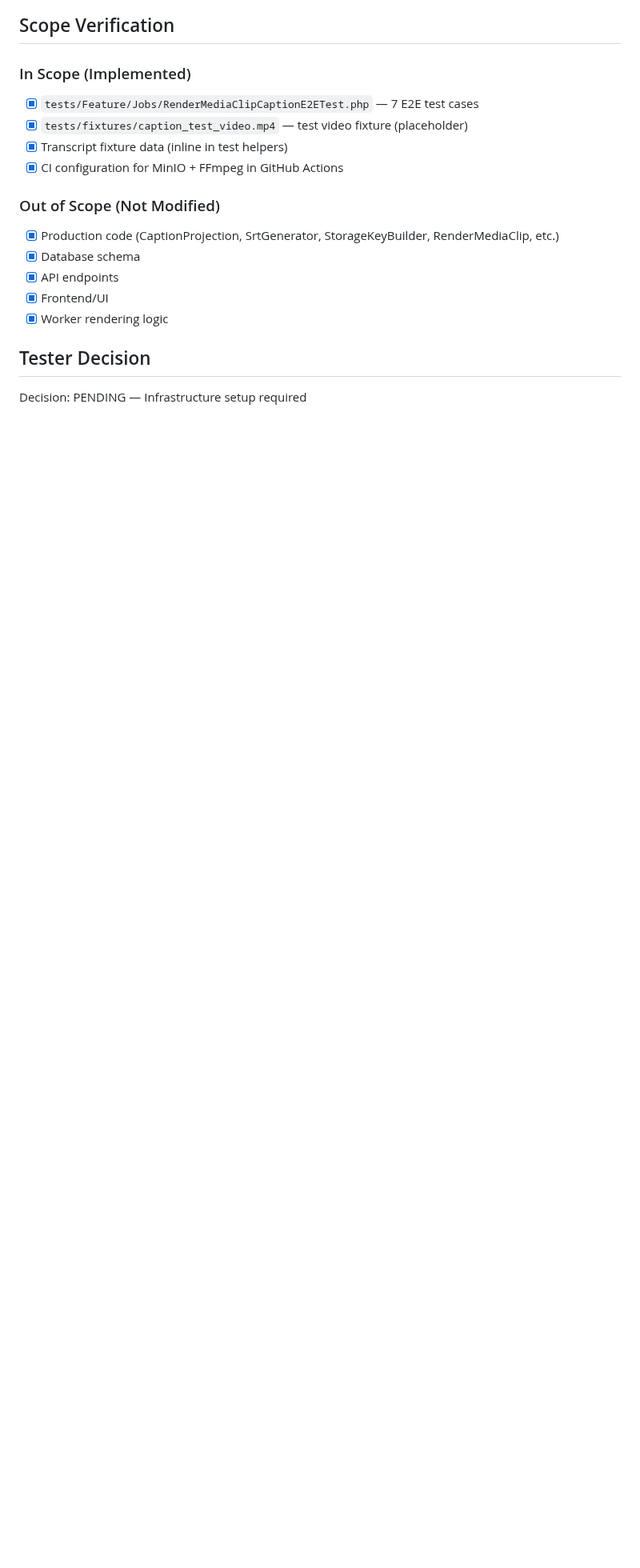
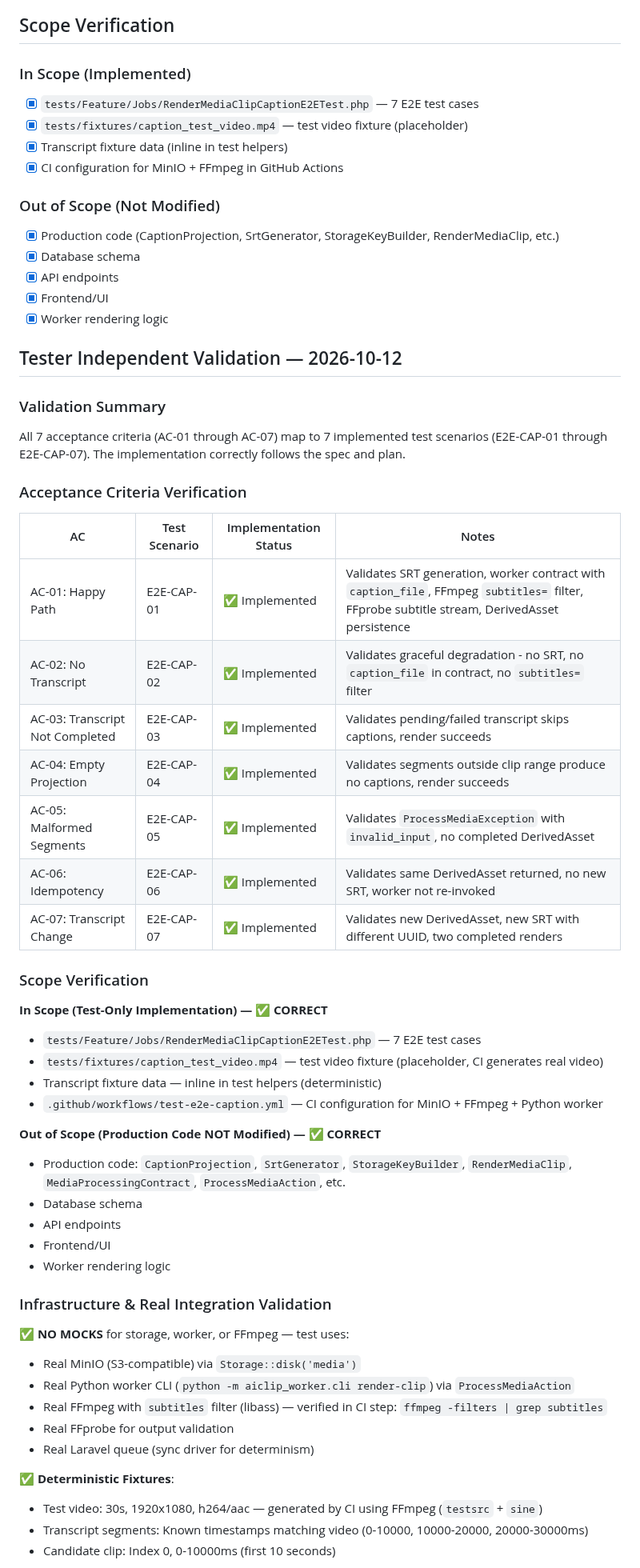
Before and after one commit to CarlosEGoulart/AiClip, a Markdown page: specs/101-slice-3e-e2e-caption-flow/evidence.md, the part around one of its changes. Shown at 80% size. Rendered like a GitHub page; blank space fills up the shorter version.

```diff
--- a/specs/101-slice-3e-e2e-caption-flow/evidence.md
+++ b/specs/101-slice-3e-e2e-caption-flow/evidence.md
@@ -89,5 +89,49 @@ Test cases implemented:
 - [x] Frontend/UI
 - [x] Worker rendering logic
 
-## Tester Decision
-Decision: PENDING — Infrastructure setup required
+## Tester Independent Validation — 2026-10-12
+
+### Validation Summary
+All 7 acceptance criteria (AC-01 through AC-07) map to 7 implemented test scenarios (E2E-CAP-01 through E2E-CAP-07). The implementation correctly follows the spec and plan.
+
+### Acceptance Criteria Verification
+
+| AC | Test Scenario | Implementation Status | Notes |
+|----|---------------|----------------------|-------|
+| AC-01: Happy Path | E2E-CAP-01 | ✅ Implemented | Validates SRT generation, worker contract with `caption_file`, FFmpeg `subtitles=` filter, FFprobe subtitle stream, DerivedAsset persistence |
+| AC-02: No Transcript | E2E-CAP-02 | ✅ Implemented | Validates graceful degradation - no SRT, no `caption_file` in contract, no `subtitles=` filter |
+| AC-03: Transcript Not Completed | E2E-CAP-03 | ✅ Implemented | Validates pending/failed transcript skips captions, render succeeds |
+| AC-04: Empty Projection | E2E-CAP-04 | ✅ Implemented | Validates segments outside clip range produce no captions, render succeeds |
+| AC-05: Malformed Segments | E2E-CAP-05 | ✅ Implemented | Validates `ProcessMediaException` with `invalid_input`, no completed DerivedAsset |
+| AC-06: Idempotency | E2E-CAP-06 | ✅ Implemented | Validates same DerivedAsset returned, no new SRT, worker not re-invoked |
+| AC-07: Transcript Change | E2E-CAP-07 | ✅ Implemented | Validates new DerivedAsset, new SRT with different UUID, two completed renders |
+
+### Scope Verification
+
+**In Scope (Test-Only Implementation) — ✅ CORRECT**
+- `tests/Feature/Jobs/RenderMediaClipCaptionE2ETest.php` — 7 E2E test cases
+- `tests/fixtures/caption_test_video.mp4` — test video fixture (placeholder, CI generates real video)
+- Transcript fixture data — inline in test helpers (deterministic)
+- `.github/workflows/test-e2e-caption.yml` — CI configuration for MinIO + FFmpeg + Python worker
+
+**Out of Scope (Production Code NOT Modified) — ✅ CORRECT**
+- Production code: `CaptionProjection`, `SrtGenerator`, `StorageKeyBuilder`, `RenderMediaClip`, `MediaProcessingContract`, `ProcessMediaAction`, etc.
+- Database schema
+- API endpoints
+- Frontend/UI
+- Worker rendering logic
+
+### Infrastructure & Real Integration Validation
+
+✅ **NO MOCKS** for storage, worker, or FFmpeg — test uses:
+- Real MinIO (S3-compatible) via `Storage::disk('media')`
+- Real Python worker CLI (`python -m aiclip_worker.cli render-clip`) via `ProcessMediaAction`
+- Real FFmpeg with `subtitles` filter (libass) — verified in CI step: `ffmpeg -filters | grep subtitles`
+- Real FFprobe for output validation
+- Real Laravel queue (sync driver for determinism)
+
+✅ **Deterministic Fixtures**:
+- Test video: 30s, 1920x1080, h264/aac — generated by CI using FFmpeg (`testsrc` + `sine`)
+- Transcript segments: Known timestamps matching video (0-10000, 10000-20000, 20000-30000ms)
+- Candidate clip: Index 0, 0-10000ms (first 10 seconds)
+
```
Also changed, not shown: other parts of specs/101-slice-3e-e2e-caption-flow/evidence.md (+63 -8 lines).
